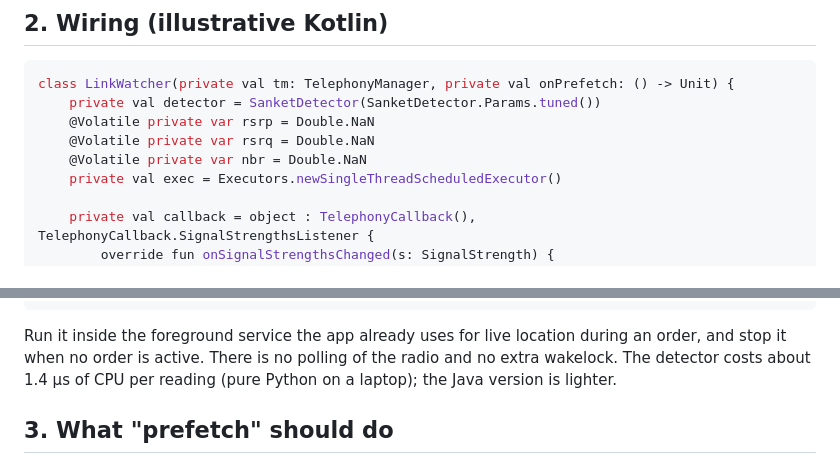
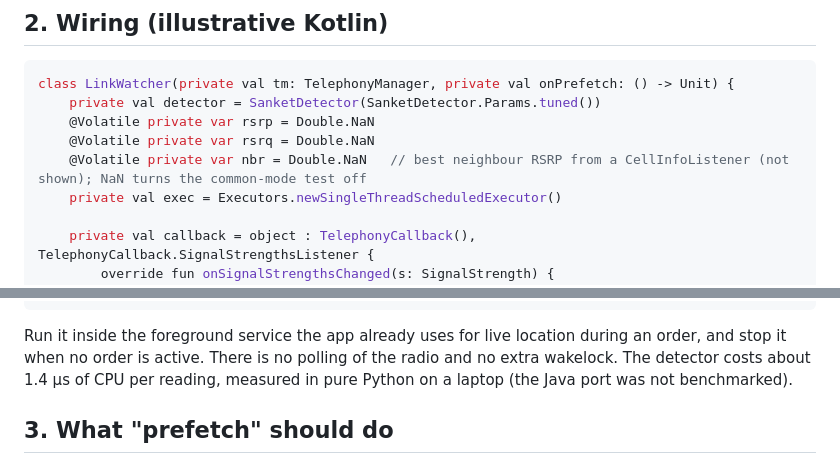
Before and after one commit to c0ldsheep/SANKET-app, a Markdown page: android/ANDROID_INTEGRATION.md, 2 parts joined by grey strips. GitHub-like rendering.

Commit message:
Android guide: note the neighbour input in the example and the unmeasured Java speed
Co-Authored-By: Claude Opus 5.5 <noreply@anthropic.com>

```diff
--- a/android/ANDROID_INTEGRATION.md
+++ b/android/ANDROID_INTEGRATION.md
@@ -22,7 +22,7 @@ class LinkWatcher(private val tm: TelephonyManager, private val onPrefetch: () -
     private val detector = SanketDetector(SanketDetector.Params.tuned())
     @Volatile private var rsrp = Double.NaN
     @Volatile private var rsrq = Double.NaN
-    @Volatile private var nbr = Double.NaN
+    @Volatile private var nbr = Double.NaN   // best neighbour RSRP from a CellInfoListener (not shown); NaN turns the common-mode test off
     private val exec = Executors.newSingleThreadScheduledExecutor()
 
     private val callback = object : TelephonyCallback(), TelephonyCallback.SignalStrengthsListener {
@@ -48,7 +48,7 @@ class LinkWatcher(private val tm: TelephonyManager, private val onPrefetch: () -
 
 Run it inside the foreground service the app already uses for live location during an order, and stop it
 when no order is active. There is no polling of the radio and no extra wakelock. The detector costs about
-1.4 µs of CPU per reading (pure Python on a laptop); the Java version is lighter.
+1.4 µs of CPU per reading, measured in pure Python on a laptop (the Java port was not benchmarked).
 
 ## 3. What "prefetch" should do
 
```
